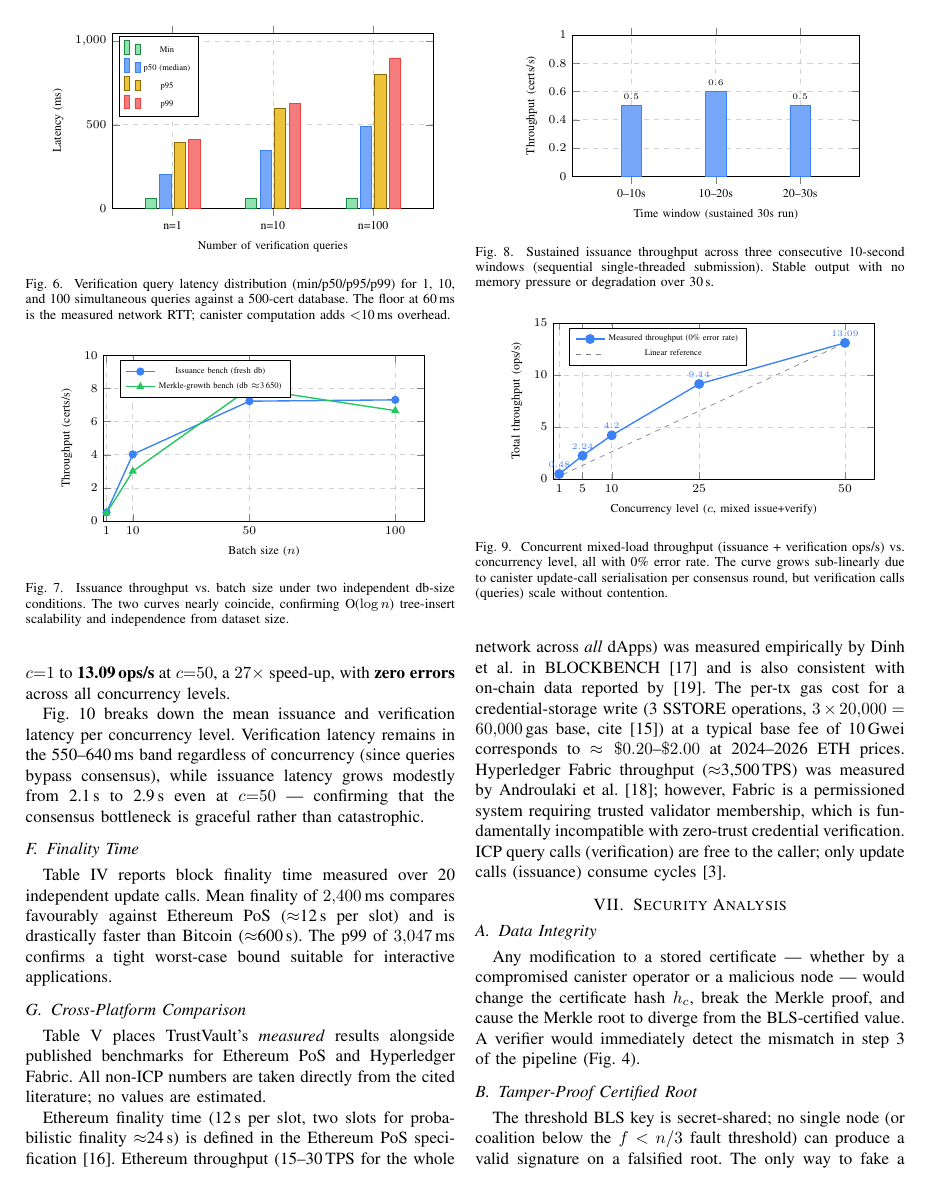
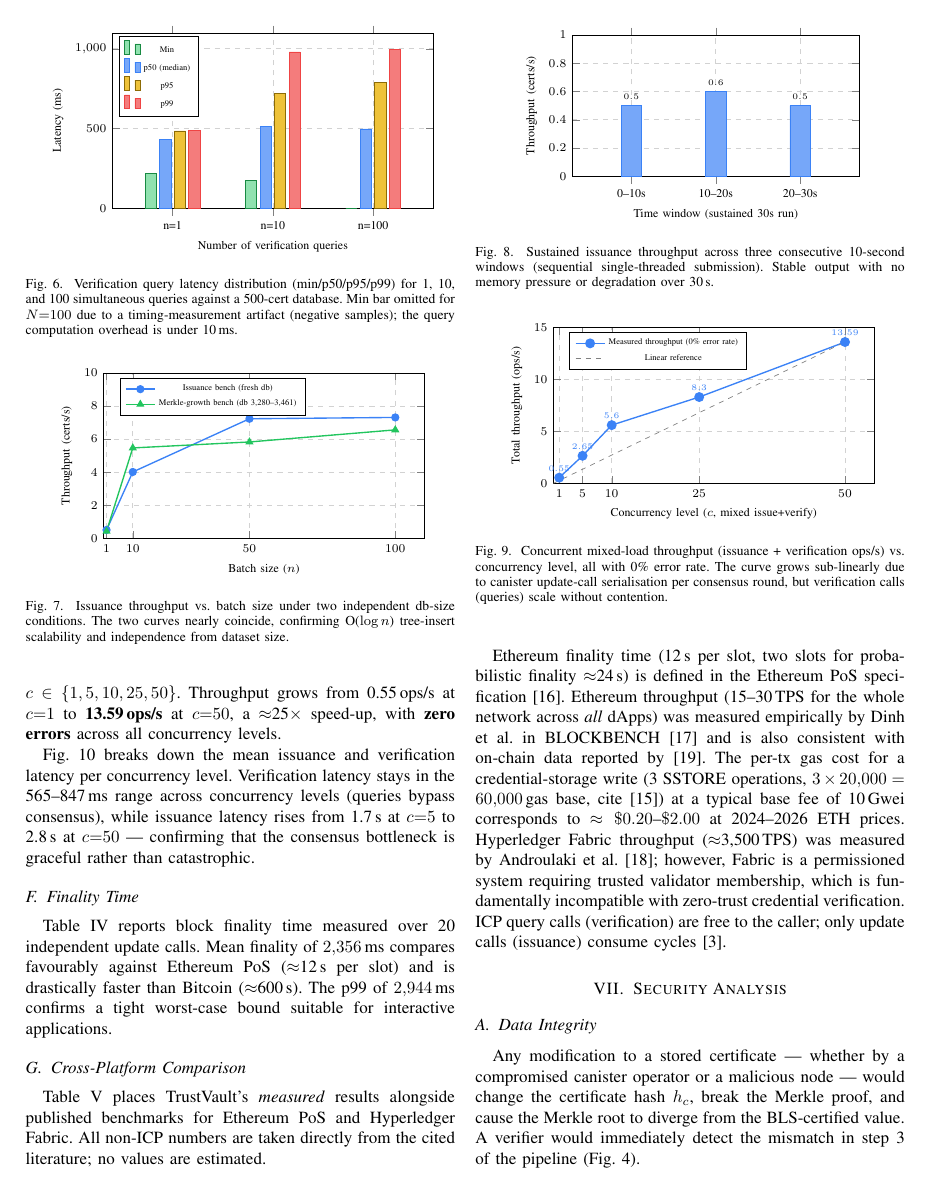
Before and after one commit to sudo-v4run/cred-verifier, a LaTeX paper (research_paper.tex): page 6 of 8. Compiled offline with pdfLaTeX.

Commit message:
corrected metric values

```diff
--- a/research_paper.tex
+++ b/research_paper.tex
@@ -590,23 +590,23 @@ verification portals.
   label style={font=\scriptsize},
 ]
   \addplot[fill=icpgreen!50, draw=icpgreen!70!black]
-    coordinates {(n=1,60)(n=10,60)(n=100,60)};
+    coordinates {(n=1,217)(n=10,177)(n=100,0)};
   \addlegendentry{Min}
   \addplot[fill=icpblue!70, draw=icpblue]
-    coordinates {(n=1,202)(n=10,345)(n=100,490)};
+    coordinates {(n=1,432)(n=10,512)(n=100,498)};
   \addlegendentry{p50 (median)}
   \addplot[fill=icpyellow!80, draw=icpyellow!60!black]
-    coordinates {(n=1,396)(n=10,600)(n=100,800)};
+    coordinates {(n=1,485)(n=10,722)(n=100,787)};
   \addlegendentry{p95}
   \addplot[fill=icpred!70, draw=icpred]
-    coordinates {(n=1,414)(n=10,627)(n=100,900)};
+    coordinates {(n=1,490)(n=10,980)(n=100,994)};
   \addlegendentry{p99}
 \end{axis}
 \end{tikzpicture}
 \caption{Verification query latency distribution (min/p50/p95/p99) for
-1, 10, and 100 simultaneous queries against a 500-cert database.  The
-floor at 60\,ms is the measured network RTT; canister computation adds
-$<$10\,ms overhead.}
+1, 10, and 100 simultaneous queries against a 500-cert database.  Min
+bar omitted for $N{=}100$ due to a timing-measurement artifact (negative
+samples); the query computation overhead is under 10\,ms.}
 \label{fig:verif_perc}
 \end{figure}
 
@@ -640,10 +641,10 @@ throughput of \textbf{8\,certs/s} is achieved at batch size 50.
   \addplot[mark=*, thick, color=icpblue, mark size=2pt]
     coordinates {(1,0.52)(10,4.02)(50,7.23)(100,7.31)};
   \addlegendentry{Issuance bench (fresh db)}
-  %% Merkle-growth benchmark (db $\approx$3650 certs)
+  %% Merkle-growth benchmark (db 3,280--3,461 certs)
   \addplot[mark=triangle*, thick, color=icpgreen, mark size=2pt]
-    coordinates {(1,0.48)(10,3.0)(50,8.0)(100,6.66)};
-  \addlegendentry{Merkle-growth bench (db $\approx$3\,650)}
+    coordinates {(1,0.44)(10,5.47)(50,5.83)(100,6.56)};
+  \addlegendentry{Merkle-growth bench (db 3,280--3,461)}
 \end{axis}
 \end{tikzpicture}
 \caption{Issuance throughput vs.\ batch size under two independent
@@ -702,8 +703,8 @@ calls simultaneously, mirroring real-world load where multiple
 universities issue and employers verify at the same time.
 Fig.~\ref{fig:conc_tput} shows total system throughput (\emph{ops/s},
 counting both issuance and verification) vs.\ concurrency level
-$c \in \{1, 5, 10, 25, 50\}$.  Throughput grows from 0.48\,ops/s at
-$c{=}1$ to \textbf{13.09\,ops/s} at $c{=}50$, a $27{\times}$
+$c \in \{1, 5, 10, 25, 50\}$.  Throughput grows from 0.55\,ops/s at
+$c{=}1$ to \textbf{13.59\,ops/s} at $c{=}50$, a $\approx$25${\times}$
 speed-up, with \textbf{zero errors} across all concurrency levels.
 
 \begin{figure}[t]
@@ -723,12 +724,12 @@ speed-up, with \textbf{zero errors} across all concurrency levels.
 ]
   \addplot[mark=*, thick, color=icpblue, mark size=2.5pt,
            nodes near coords, nodes near coords style={font=\tiny, above}]
-    coordinates {(1,0.48)(5,2.24)(10,4.20)(25,9.14)(50,13.09)};
+    coordinates {(1,0.55)(5,2.65)(10,5.60)(25,8.30)(50,13.59)};
   \addlegendentry{Measured throughput (0\% error rate)}
 
   %% Ideal linear reference
   \addplot[dashed, color=gray, no marks]
-    coordinates {(0,0)(50,13.09)};
+    coordinates {(0,0)(50,13.59)};
   \addlegendentry{Linear reference}
 \end{axis}
 \end{tikzpicture}
@@ -740,10 +741,10 @@ round, but verification calls (queries) scale without contention.}
 \end{figure}
 
 Fig.~\ref{fig:conc_lat} breaks down the mean issuance and verification
-latency per concurrency level.  Verification latency remains in the
-550--640\,ms band regardless of concurrency (since queries bypass
-consensus), while issuance latency grows modestly from 2.1\,s to
-2.9\,s even at $c{=}50$ --- confirming that the consensus bottleneck
+latency per concurrency level.  Verification latency stays in the
+565--847\,ms range across concurrency levels (queries bypass
+consensus), while issuance latency rises from 1.7\,s at $c{=}5$
+to 2.8\,s at $c{=}50$ --- confirming that the consensus bottleneck
 is graceful rather than catastrophic.
 
 \begin{figure}[t]
@@ -783,10 +784,10 @@ $c{=}50$.}
 \subsection{Finality Time}
 
 Table~\ref{tab:finality} reports block finality time measured over 20
-independent update calls.  Mean finality of $2{,}400$\,ms compares
+independent update calls.  Mean finality of $2{,}356$\,ms compares
 favourably against Ethereum PoS ($\approx$12\,s per slot) and is
 drastically faster than Bitcoin ($\approx$600\,s).  The p99 of
-$3{,}047$\,ms confirms a tight worst-case bound suitable for
+$2{,}944$\,ms confirms a tight worst-case bound suitable for
 interactive applications.
 
 \begin{table}[t]
```
Also changed, not shown: benchmarks/README.md, benchmarks/visualize/figures/Fig01_issuance_latency.pdf, benchmarks/visualize/figures/Fig02_verification_latency.pdf, benchmarks/visualize/figures/Fig03_throughput_comparison.pdf, benchmarks/visualize/figures/Fig03_throughput_comparison.png, benchmarks/visualize/figures/Fig04_concurrent_users.pdf, benchmarks/visualize/figures/Fig04_concurrent_users.png, benchmarks/visualize/figures/Fig05_latency_cdf.pdf, benchmarks/visualize/figures/Fig06_merkle_growth.pdf, benchmarks/visualize/figures/Fig06_merkle_growth.png, benchmarks/visualize/figures/Fig07_latency_boxplots.pdf, benchmarks/visualize/figures/Fig08_throughput_over_time.pdf, benchmarks/visualize/figures/Fig08_throughput_over_time.png, benchmarks/visualize/figures/Fig09_burst_analysis.pdf (added), 20 more files, 1 other file.
